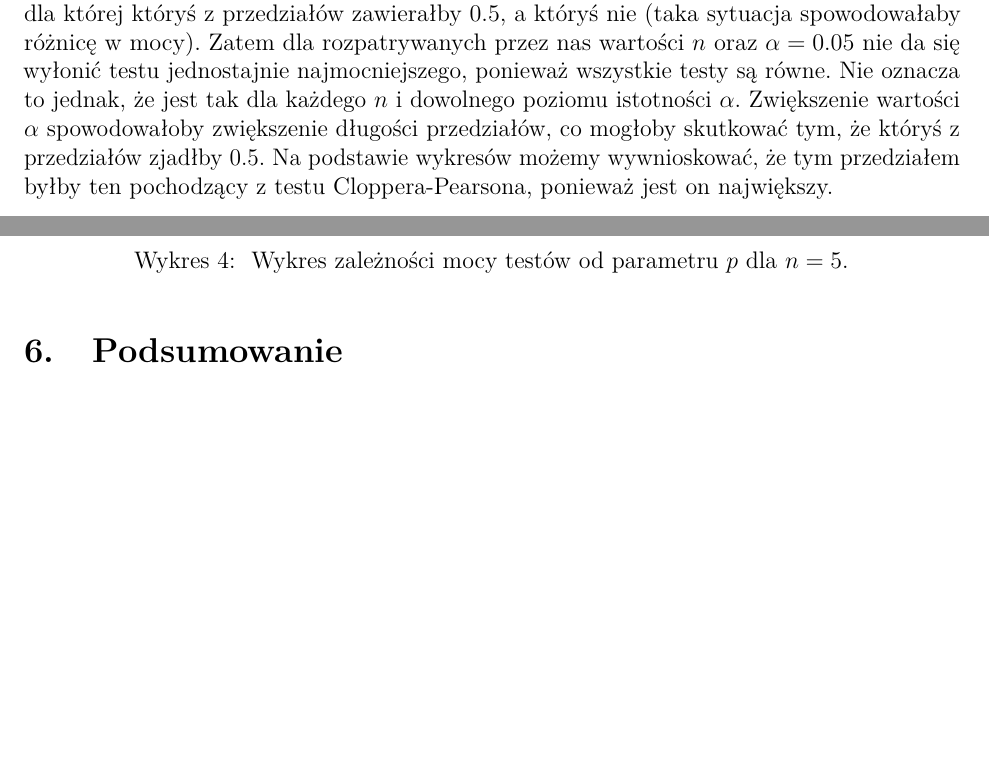
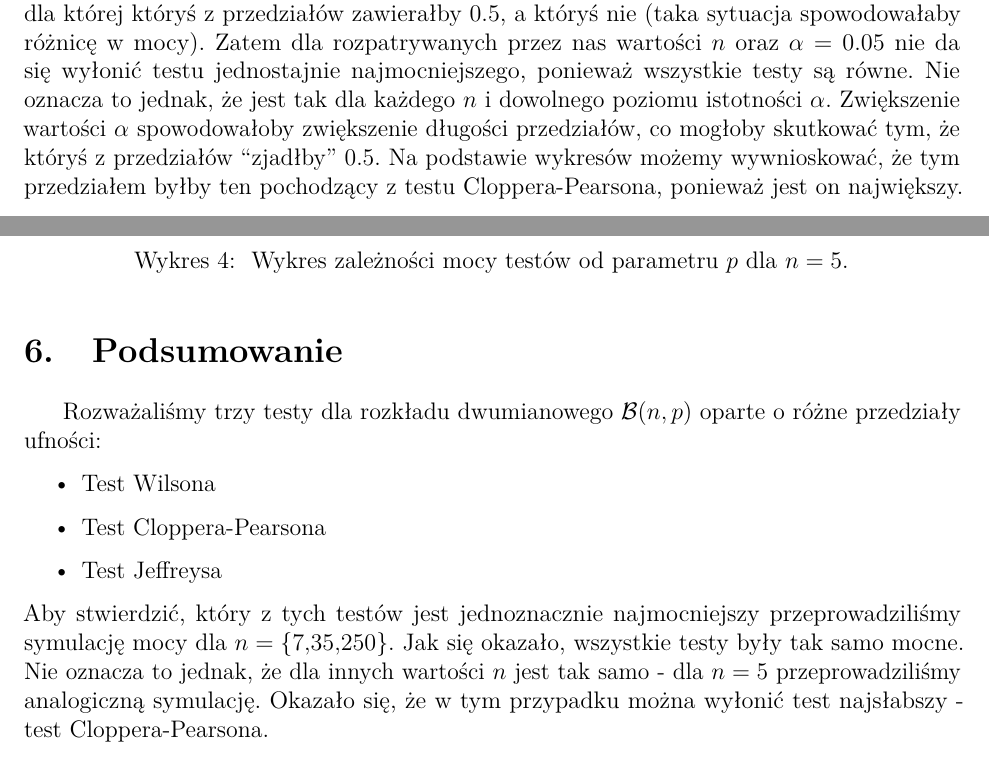
Before and after one commit to mweuro/Sprawozdanie_2_PS, an R Markdown document (Raport.Rmd): two parts of pages 5 and 6 of 6, joined at a grey line, cut so that both start at the same text, the shorter picture padded with empty space. Rendered offline with R 4.5, knitr and Pandoc, then LaTeX, with nearby package versions; code that draws random numbers runs with fixed seeds of ours; some code elsewhere in the file could not run offline.

Commit message:
Podsumowanie - krótkie i zwięzłe

````diff
--- a/Raport.Rmd
+++ b/Raport.Rmd
@@ -205,7 +205,7 @@ intervals(35)
 intervals(250, 108:142)
 ```
 
-|       Na wykresach \ref{fig:conf35} i \ref{fig:conf250} zobaczyć można jak wyglądają przedziały trzech testów w zależności od wartości $S$ w kolejnych dwóch przypadkach, czyli $n = 35$ oraz $n = 250$. Jak się okazuje, mamy do czynienia z tą samą sytuacją. Nie występuje ani jedna wartość $S$, dla której któryś z przedziałów zawierałby 0.5, a któryś nie (taka sytuacja spowodowałaby różnicę w mocy). Zatem dla rozpatrywanych przez nas wartości $n$ oraz $\alpha = 0.05$ nie da się wyłonić testu jednostajnie najmocniejszego, ponieważ wszystkie testy są równe. Nie oznacza to jednak, że jest tak dla każdego $n$ i dowolnego poziomu istotności $\alpha$. Zwiększenie wartości $\alpha$ spowodowałoby zwiększenie długości przedziałów, co mogłoby skutkować tym, że któryś z przedziałów zjadłby 0.5. Na podstawie wykresów możemy wywnioskować, że tym przedziałem byłby ten pochodzący z testu Cloppera-Pearsona, ponieważ jest on największy.
+|       Na wykresach \ref{fig:conf35} i \ref{fig:conf250} zobaczyć można jak wyglądają przedziały trzech testów w zależności od wartości $S$ w kolejnych dwóch przypadkach, czyli $n = 35$ oraz $n = 250$. Jak się okazuje, mamy do czynienia z tą samą sytuacją. Nie występuje ani jedna wartość $S$, dla której któryś z przedziałów zawierałby 0.5, a któryś nie (taka sytuacja spowodowałaby różnicę w mocy). Zatem dla rozpatrywanych przez nas wartości $n$ oraz $\alpha = 0.05$ nie da się wyłonić testu jednostajnie najmocniejszego, ponieważ wszystkie testy są równe. Nie oznacza to jednak, że jest tak dla każdego $n$ i dowolnego poziomu istotności $\alpha$. Zwiększenie wartości $\alpha$ spowodowałoby zwiększenie długości przedziałów, co mogłoby skutkować tym, że któryś z przedziałów "zjadłby" 0.5. Na podstawie wykresów możemy wywnioskować, że tym przedziałem byłby ten pochodzący z testu Cloppera-Pearsona, ponieważ jest on największy.
 
 |       Rozpatrzmy jeszcze przypadek $n = 5$. Na wykresie \ref{fig:conf5} dostrzec można coś ciekawego. Mianowicie przedział Cloppera-Pearsona dla każdego $S$ zawiera $p_0$, czego nie można powiedzieć o dwóch pozostałych przedziałach. Takie zachowanie będzie prowadziło do sytuacji, w której niezależnie jaką wartość przyjmie $S$, test Cloppera-Pearsona będzie akceptował fałszywą hipotezę zerową (czyli będzie popełniał błąd II rodzaju), skutkiem czego test ten będzie miał moc równą zero dla każdego $p \in (0, 1)$, co zobaczyć możemy na wykresie \ref{fig:moc5}.
 
@@ -222,3 +222,11 @@ plots(5)
 
 
 \section{Podsumowanie}
+
+|      Rozważaliśmy trzy testy dla rozkładu dwumianowego $\mathcal{B}(n, p)$ oparte o różne przedziały ufności:
+\begin{itemize}
+\item Test Wilsona
+\item Test Cloppera-Pearsona
+\item Test Jeffreysa
+\end{itemize}
+Aby stwierdzić, który z tych testów jest jednoznacznie najmocniejszy przeprowadziliśmy symulację mocy dla $n = \{7,35,250\}$. Jak się okazało, wszystkie testy były tak samo mocne. Nie oznacza to jednak, że dla innych wartości $n$ jest tak samo - dla $n=5$ przeprowadziliśmy analogiczną symulację. Okazało się, że w tym przypadku można wyłonić test najsłabszy - test Cloppera-Pearsona.
````
